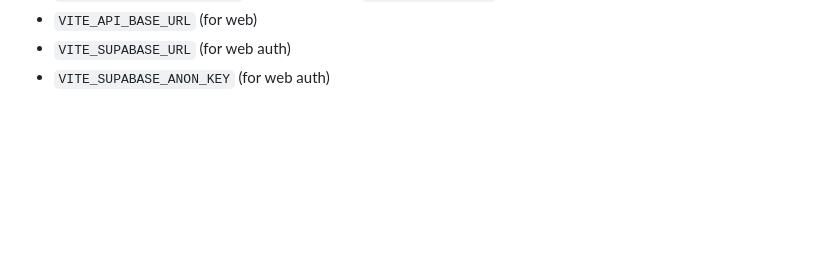
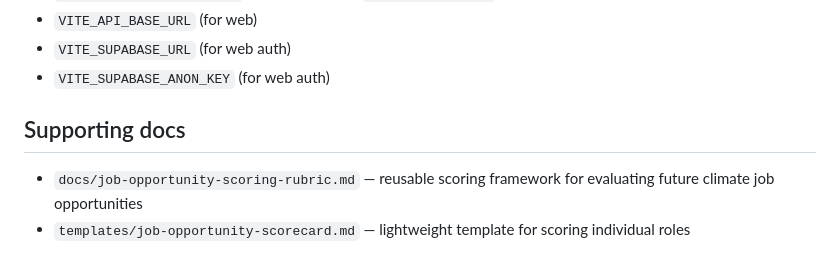
Before and after one commit to boovius/job-seeker-assistant, a Markdown page: README.md, the part around the change. Rendered like a GitHub page; blank space fills up the shorter version.

Commit message:
docs: add reusable job opportunity scoring rubric

```diff
--- a/README.md
+++ b/README.md
@@ -301,3 +301,8 @@ The pipeline can use an LLM to generate `search_profiles` from user preferences
 - `VITE_API_BASE_URL` (for web)
 - `VITE_SUPABASE_URL` (for web auth)
 - `VITE_SUPABASE_ANON_KEY` (for web auth)
+
+
+## Supporting docs
+- `docs/job-opportunity-scoring-rubric.md` — reusable scoring framework for evaluating future climate job opportunities
+- `templates/job-opportunity-scorecard.md` — lightweight template for scoring individual roles
```
Also changed, not shown: docs/job-opportunity-scoring-rubric.md (added, +103 -0 lines), templates/job-opportunity-scorecard.md (added, +26 -0 lines).
